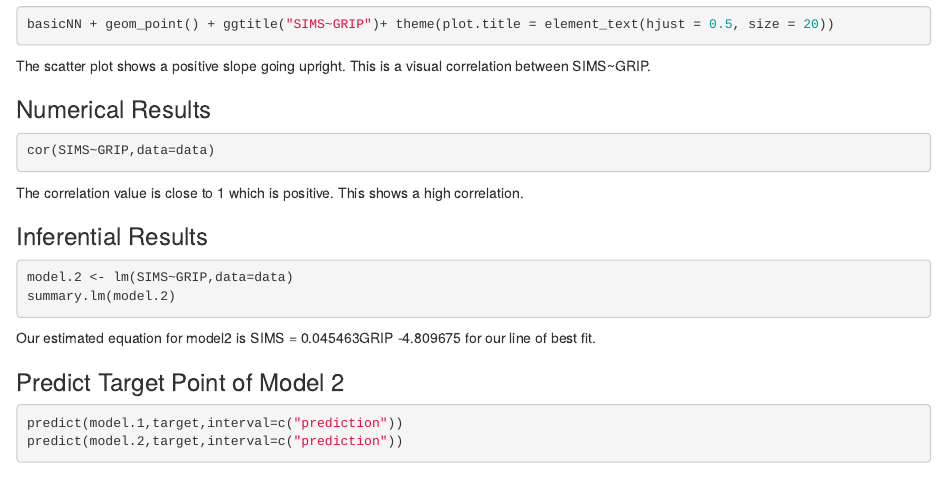
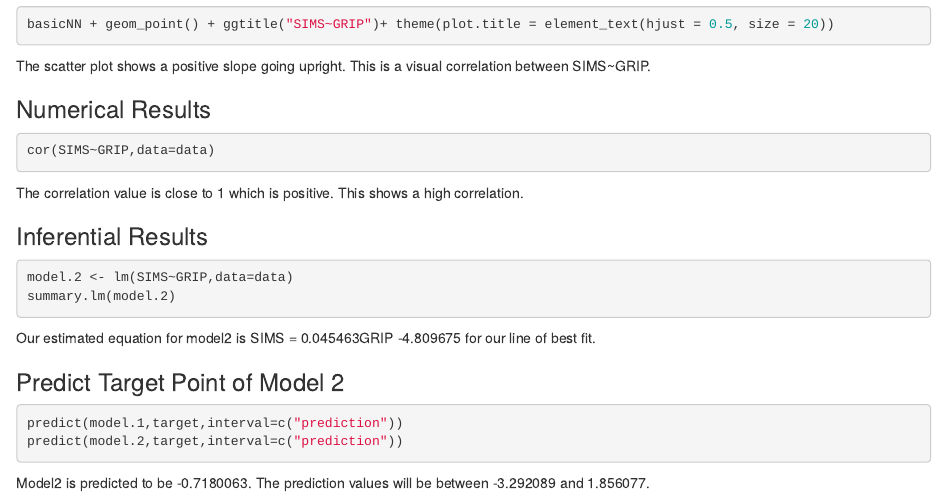
Before and after one commit to QplopAVC/WriteUp-Linear-Model-with-prediction, an R Markdown document (Linear Model.Rmd): the page in a window 1100 px wide, from 1040 px down. Rendered offline with R 4.5, knitr and Pandoc, with nearby package versions; the code chunks are not run, so their results and figures are left out.

Commit message:
Added comment to model2 prediction

````diff
--- a/Linear Model.Rmd
+++ b/Linear Model.Rmd
@@ -98,3 +98,4 @@ Our estimated equation for model2 is SIMS = 0.045463GRIP -4.809675 for our line
 predict(model.1,target,interval=c("prediction"))
 predict(model.2,target,interval=c("prediction"))
 ```
+Model2 is predicted to be -0.7180063. The prediction values will be between -3.292089 and 1.856077.
````
